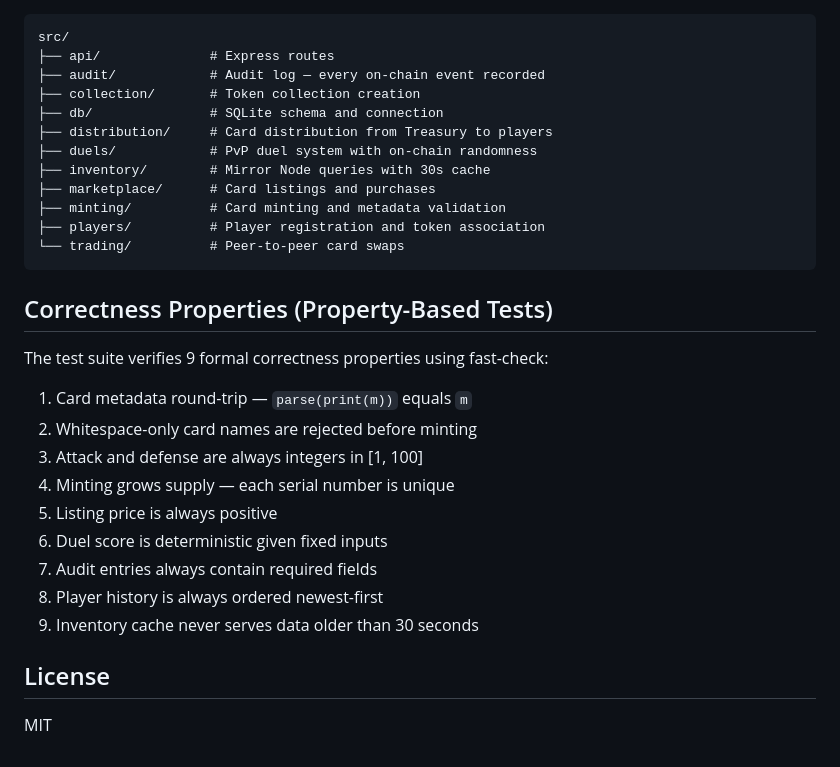
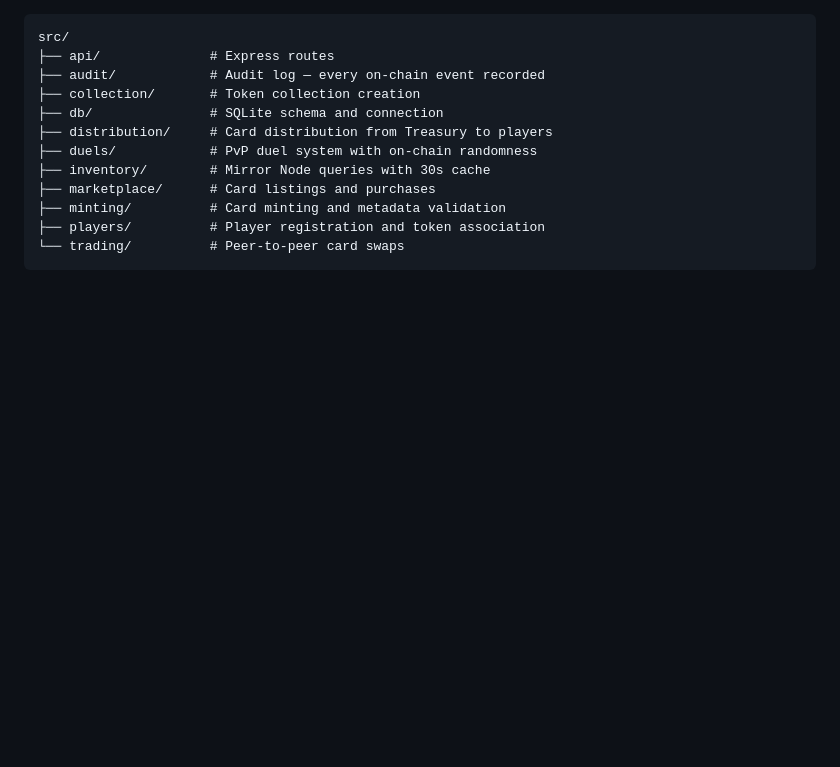
Before and after one commit to Lemeri123/Nft-card-game, a Markdown page: README.md, the part around one of its changes. Rendered like a GitHub page; blank space fills up the shorter version.

````diff
--- a/README.md
+++ b/README.md
@@ -179,21 +153,3 @@ src/
 ├── players/          # Player registration and token association
 └── trading/          # Peer-to-peer card swaps
 ```
-
-## Correctness Properties (Property-Based Tests)
-
-The test suite verifies 9 formal correctness properties using fast-check:
-
-1. Card metadata round-trip — `parse(print(m))` equals `m`
-2. Whitespace-only card names are rejected before minting
-3. Attack and defense are always integers in [1, 100]
-4. Minting grows supply — each serial number is unique
-5. Listing price is always positive
-6. Duel score is deterministic given fixed inputs
-7. Audit entries always contain required fields
-8. Player history is always ordered newest-first
-9. Inventory cache never serves data older than 30 seconds
-
-## License
-
-MIT
````
Also changed, not shown: other parts of README.md (+4 -30 lines).
